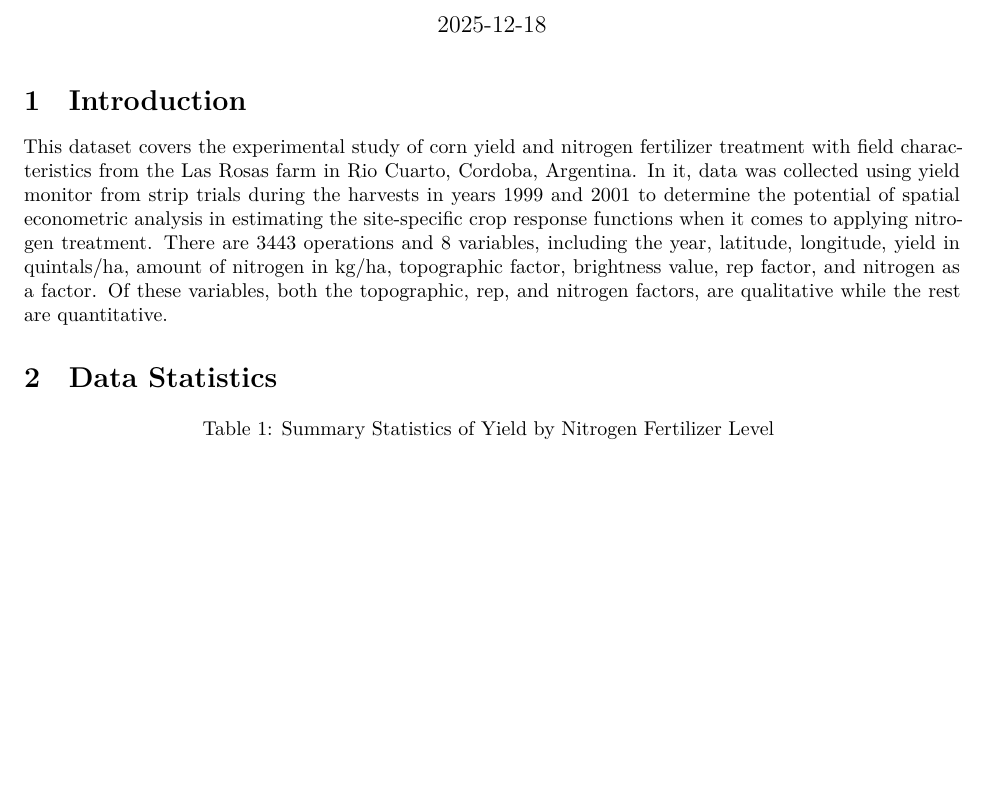
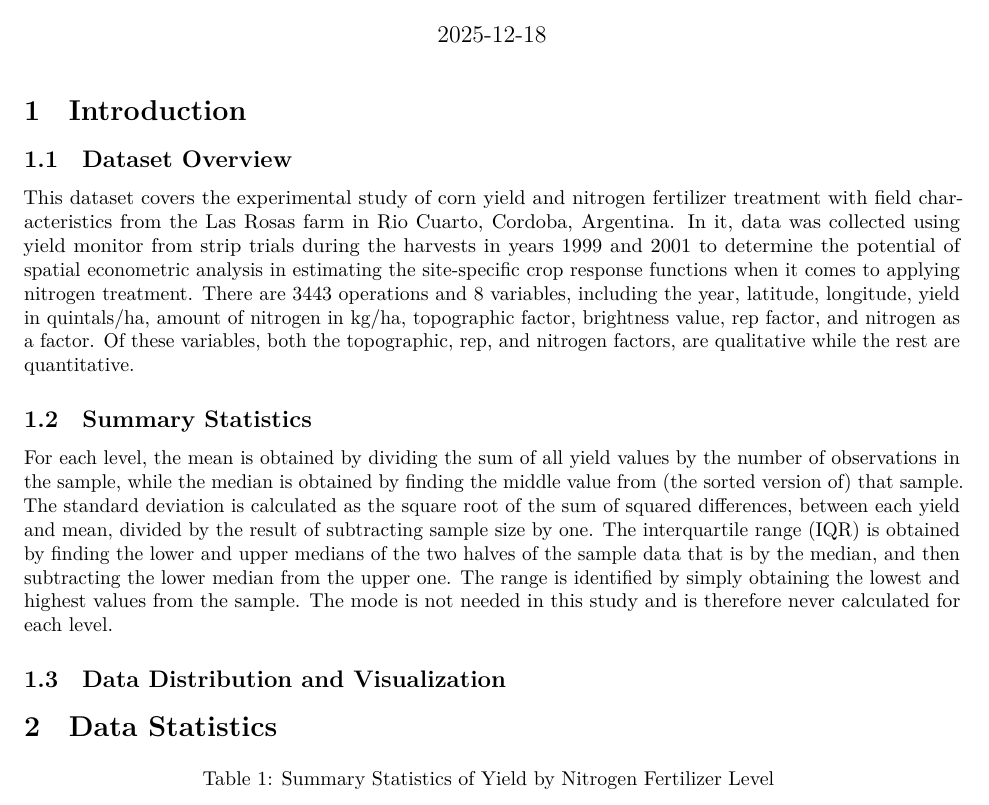
Before and after one commit to nkiselov/STAT319FINAL, a Quarto document (quarto_intro.qmd): part of page 1 of 7, cut so that both start at the same text, the shorter picture padded with empty space. The pictures show the output file quarto_intro.pdf that the author committed with the source.

Commit message:
Started with part 2 of question 1.
Still do not know how to put in equations though, so I described hoe to get measures (such as mean or standard deviation) by word.

```diff
--- a/quarto_intro.qmd
+++ b/quarto_intro.qmd
@@ -37,7 +37,15 @@ dat <- lasrosas.corn
 
 # Introduction
 
+## Dataset Overview
+
 This dataset covers the experimental study of corn yield and nitrogen fertilizer treatment with field characteristics from the Las Rosas farm in Rio Cuarto, Cordoba, Argentina. In it, data was collected using yield monitor from strip trials during the harvests in years 1999 and 2001 to determine the potential of spatial econometric analysis in estimating the site-specific crop response functions when it comes to applying nitrogen treatment. There are 3443 operations and 8 variables, including the year, latitude, longitude, yield in quintals/ha, amount of nitrogen in kg/ha, topographic factor, brightness value, rep factor, and nitrogen as a factor. Of these variables, both the topographic, rep, and nitrogen factors, are qualitative while the rest are quantitative.
+
+## Summary Statistics
+
+For each level, the mean is obtained by dividing the sum of all yield values by the number of observations in the sample, while the median is obtained by finding the middle value from (the sorted version of) that sample. The standard deviation is calculated as the square root of the sum of squared differences, between each yield and mean, divided by the result of subtracting sample size by one.  The interquartile range (IQR) is obtained by finding the lower and upper medians of the two halves of the sample data that is by the median, and then subtracting the lower median from the upper one.  The range is identified by simply obtaining the lowest and highest values from the sample.  The mode is not needed in this study and is therefore never calculated for each level.
+
+## Data Distribution and Visualization
 
 # Data Statistics
 
```
Also changed, not shown: quarto_intro.pdf.
